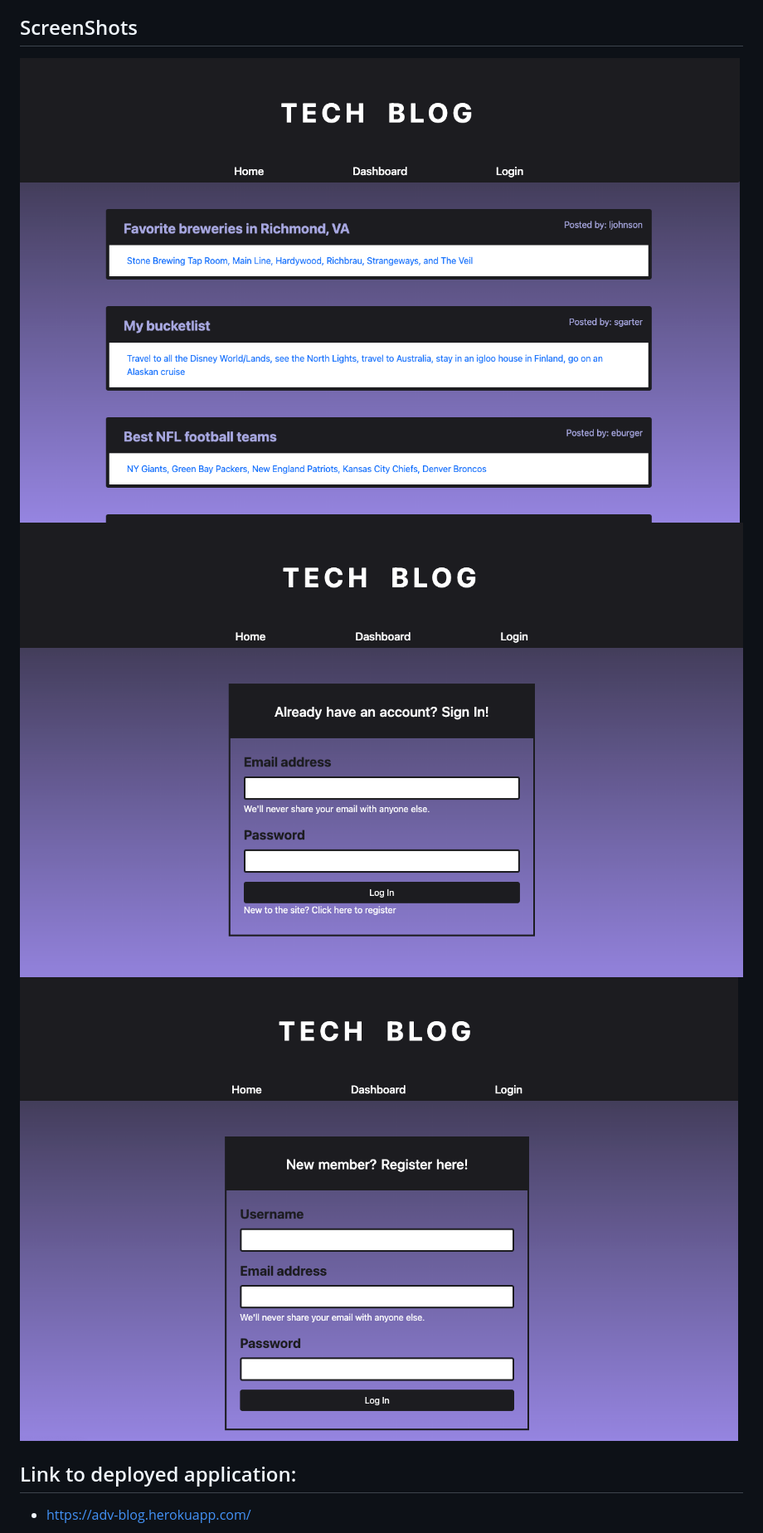
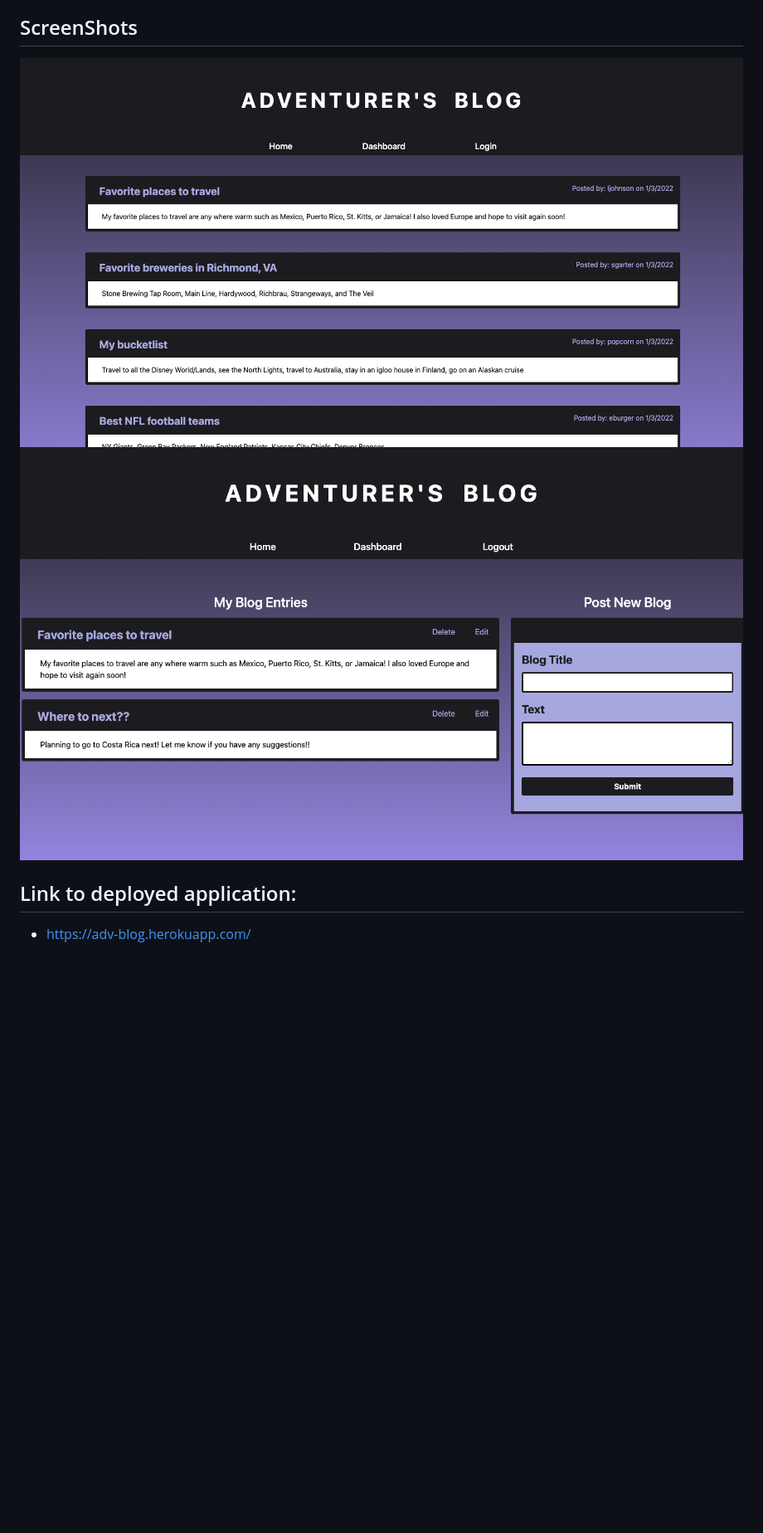
Before and after one commit to eburger939/adventurers-blog, a Markdown page: README.md, the part around the change printed below. Shown: that part at 83% size. GitHub-like rendering; pictures changed too: images/adv-blog2.png (added), images/advblog1.png (added); blank space fills up the shorter version.

Commit message:
updated photos and title to adventurers blog

```diff
--- a/README.md
+++ b/README.md
@@ -7,9 +7,9 @@
 
 
 ## ScreenShots
-![Preview](images/TBHP.png)
-![Preview](images/TBlogin.png)
-![Preview](images/TBreg.png)
+![Preview](images/advblog1.png)
+![Preview](images/adv-blog2.png)
+
 
 
 ## Link to deployed application:
```
Also changed, not shown: other parts of README.md (+1 -1 lines), images/advblog.png (added).
